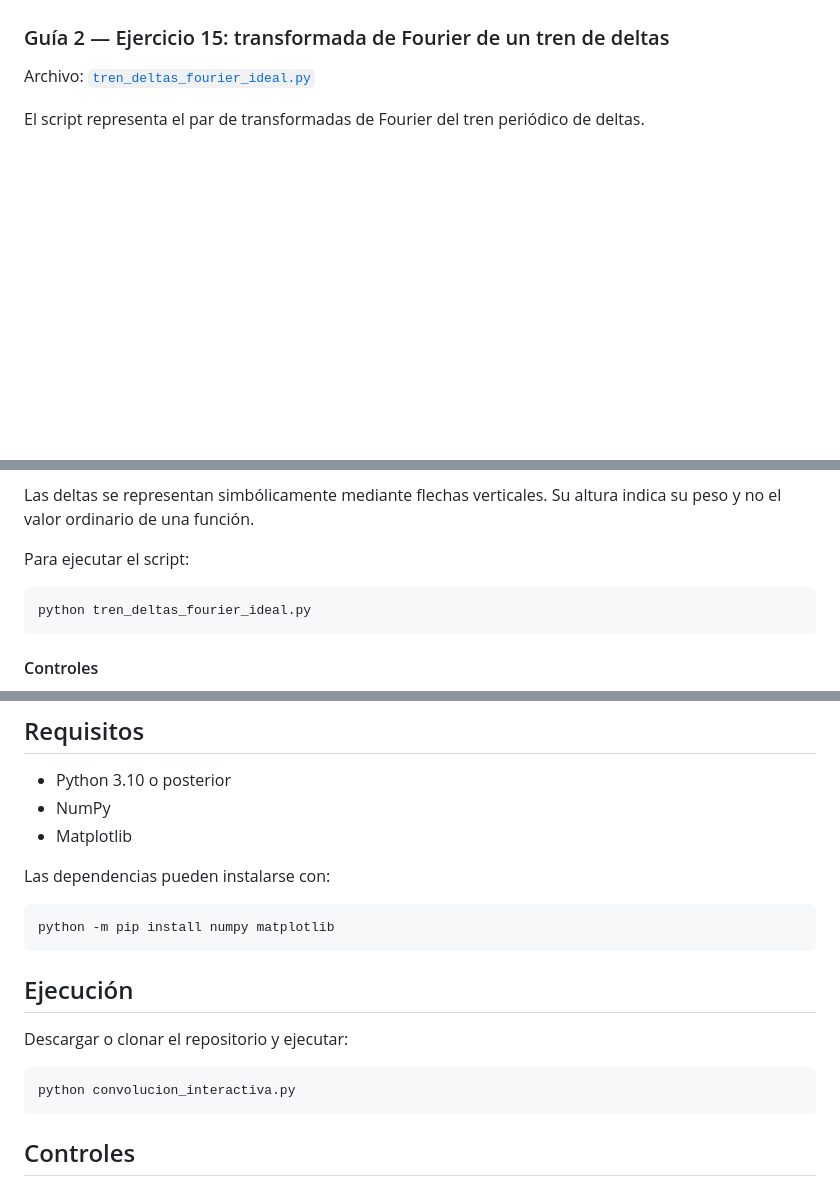
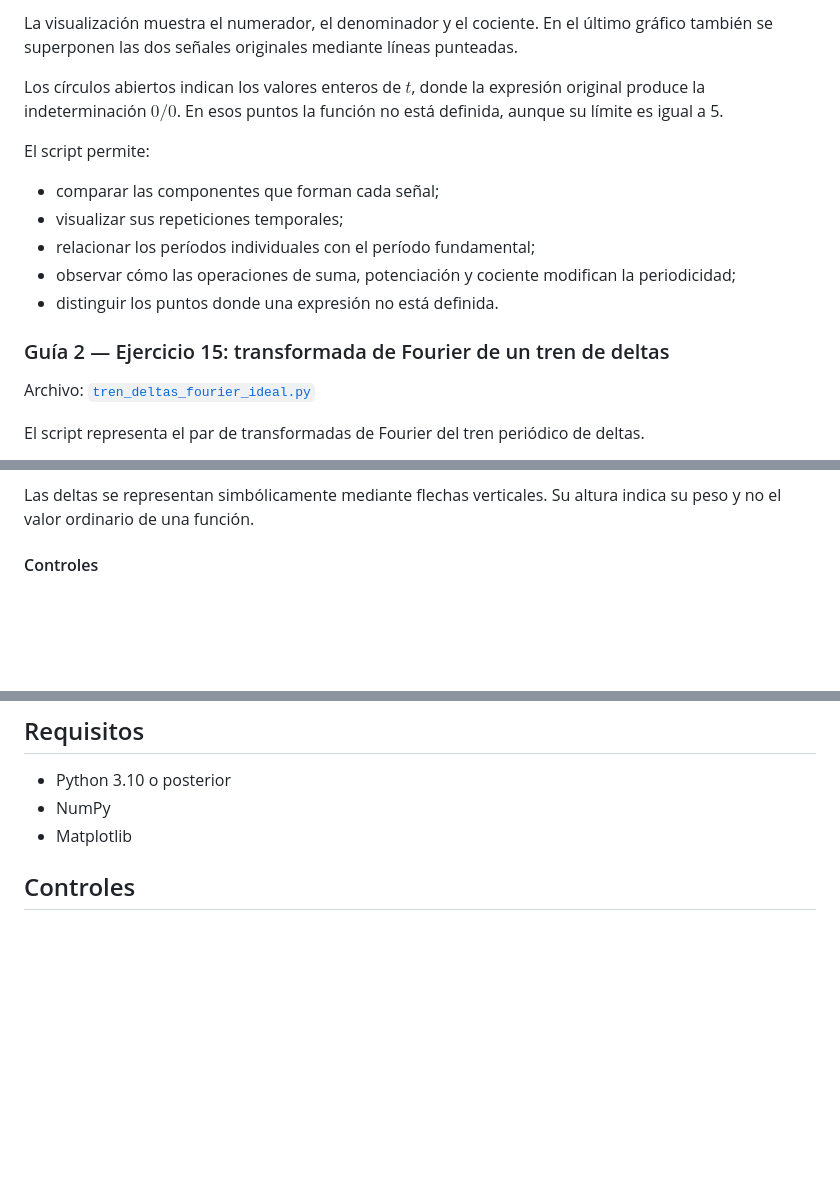
Before and after one commit to pedrojbenedetti/SyS, a Markdown page: README.md, 3 parts joined by grey strips. Rendered like a GitHub page; blank space fills up the shorter version.

````diff
--- a/README.md
+++ b/README.md
@@ -63,3 +145,15 @@ El producto conserva la senoide únicamente dentro del intervalo $0\leq t\leq 1$
+La visualización muestra el numerador, el denominador y el cociente. En el último gráfico también se superponen las dos señales originales mediante líneas punteadas.
+
+Los círculos abiertos indican los valores enteros de $t$, donde la expresión original produce la indeterminación $0/0$. En esos puntos la función no está definida, aunque su límite es igual a 5.
+
+El script permite:
+
+* comparar las componentes que forman cada señal;
+* visualizar sus repeticiones temporales;
+* relacionar los períodos individuales con el período fundamental;
+* observar cómo las operaciones de suma, potenciación y cociente modifican la periodicidad;
+* distinguir los puntos donde una expresión no está definida.
+
 
 ### Guía 2 — Ejercicio 15: transformada de Fourier de un tren de deltas
 
@@ -98,11 +192,6 @@ La visualización permite:
 
 Las deltas se representan simbólicamente mediante flechas verticales. Su altura indica su peso y no el valor ordinario de una función.
 
-Para ejecutar el script:
-
-```bash
-python tren_deltas_fourier_ideal.py
-```
 
 #### Controles
 
@@ -159,19 +248,6 @@ La herramienta permite:
 - NumPy
 - Matplotlib
 
-Las dependencias pueden instalarse con:
-
-```bash
-python -m pip install numpy matplotlib
-```
-
-## Ejecución
-
-Descargar o clonar el repositorio y ejecutar:
-
-```bash
-python convolucion_interactiva.py
-```
 
 ## Controles
 
````
Also changed, not shown: other parts of README.md (+82 -0 lines).
